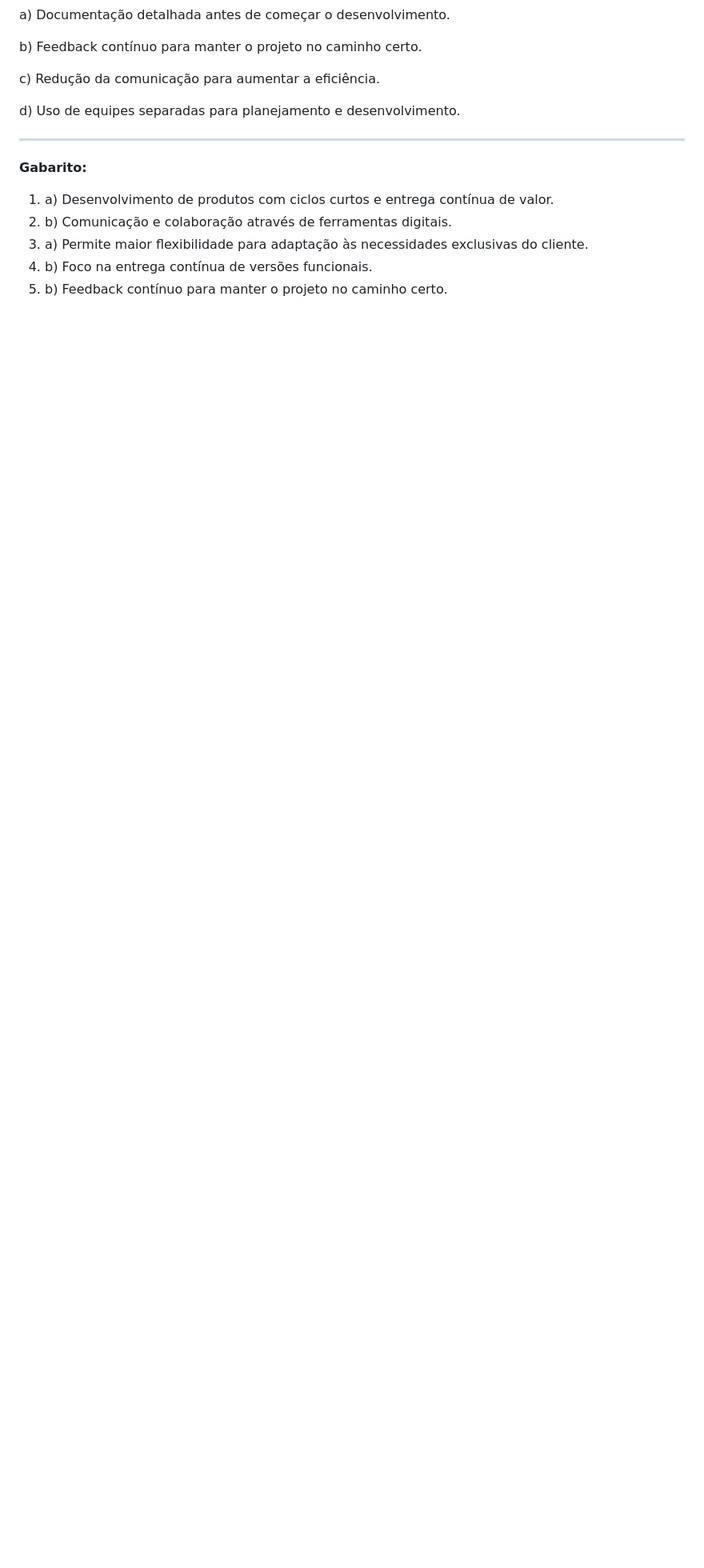
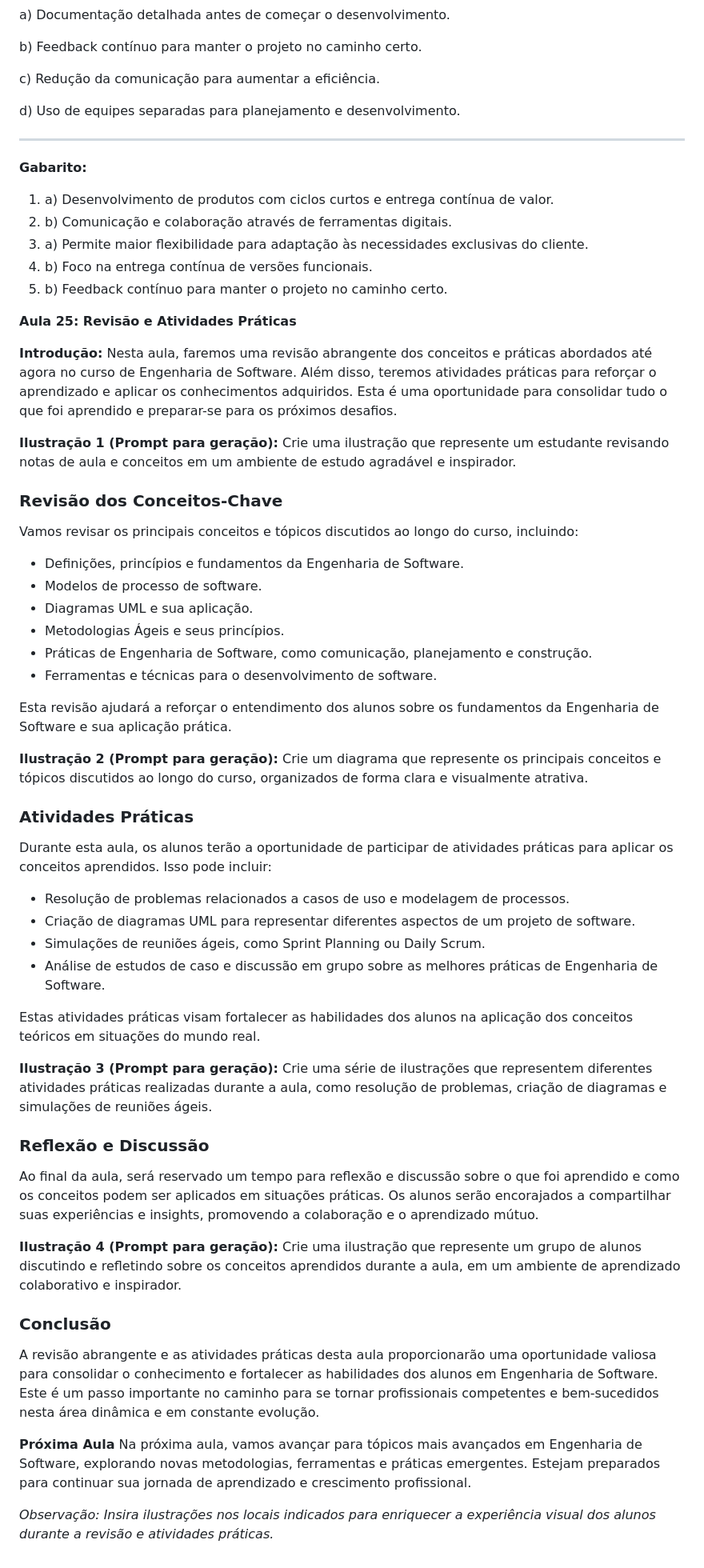
Before and after one commit to maxwelldeveloper7/CTIPI-M-dulo_2, a Markdown page: Engenharia_de_software/Conteúdos/4-Metodologias_Ágeis.md, the part around the change. Shown: that part at 80% size. Rendered like a GitHub page; blank space fills up the shorter version.

```diff
--- a/Engenharia_de_software/Conteúdos/4-Metodologias_Ágeis.md
+++ b/Engenharia_de_software/Conteúdos/4-Metodologias_Ágeis.md
@@ -1041,3 +1041,53 @@ d) Uso de equipes separadas para planejamento e desenvolvimento.
 3. a) Permite maior flexibilidade para adaptação às necessidades exclusivas do cliente.
 4. b) Foco na entrega contínua de versões funcionais.
 5. b) Feedback contínuo para manter o projeto no caminho certo.
+
+**Aula 25: Revisão e Atividades Práticas**
+
+**Introdução:**
+Nesta aula, faremos uma revisão abrangente dos conceitos e práticas abordados até agora no curso de Engenharia de Software. Além disso, teremos atividades práticas para reforçar o aprendizado e aplicar os conhecimentos adquiridos. Esta é uma oportunidade para consolidar tudo o que foi aprendido e preparar-se para os próximos desafios.
+
+**Ilustração 1 (Prompt para geração):**
+Crie uma ilustração que represente um estudante revisando notas de aula e conceitos em um ambiente de estudo agradável e inspirador.
+
+### Revisão dos Conceitos-Chave
+Vamos revisar os principais conceitos e tópicos discutidos ao longo do curso, incluindo:
+
+- Definições, princípios e fundamentos da Engenharia de Software.
+- Modelos de processo de software.
+- Diagramas UML e sua aplicação.
+- Metodologias Ágeis e seus princípios.
+- Práticas de Engenharia de Software, como comunicação, planejamento e construção.
+- Ferramentas e técnicas para o desenvolvimento de software.
+
+Esta revisão ajudará a reforçar o entendimento dos alunos sobre os fundamentos da Engenharia de Software e sua aplicação prática.
+
+**Ilustração 2 (Prompt para geração):**
+Crie um diagrama que represente os principais conceitos e tópicos discutidos ao longo do curso, organizados de forma clara e visualmente atrativa.
+
+### Atividades Práticas
+Durante esta aula, os alunos terão a oportunidade de participar de atividades práticas para aplicar os conceitos aprendidos. Isso pode incluir:
+
+- Resolução de problemas relacionados a casos de uso e modelagem de processos.
+- Criação de diagramas UML para representar diferentes aspectos de um projeto de software.
+- Simulações de reuniões ágeis, como Sprint Planning ou Daily Scrum.
+- Análise de estudos de caso e discussão em grupo sobre as melhores práticas de Engenharia de Software.
+
+Estas atividades práticas visam fortalecer as habilidades dos alunos na aplicação dos conceitos teóricos em situações do mundo real.
+
+**Ilustração 3 (Prompt para geração):**
+Crie uma série de ilustrações que representem diferentes atividades práticas realizadas durante a aula, como resolução de problemas, criação de diagramas e simulações de reuniões ágeis.
+
+### Reflexão e Discussão
+Ao final da aula, será reservado um tempo para reflexão e discussão sobre o que foi aprendido e como os conceitos podem ser aplicados em situações práticas. Os alunos serão encorajados a compartilhar suas experiências e insights, promovendo a colaboração e o aprendizado mútuo.
+
+**Ilustração 4 (Prompt para geração):**
+Crie uma ilustração que represente um grupo de alunos discutindo e refletindo sobre os conceitos aprendidos durante a aula, em um ambiente de aprendizado colaborativo e inspirador.
+
+### Conclusão
+A revisão abrangente e as atividades práticas desta aula proporcionarão uma oportunidade valiosa para consolidar o conhecimento e fortalecer as habilidades dos alunos em Engenharia de Software. Este é um passo importante no caminho para se tornar profissionais competentes e bem-sucedidos nesta área dinâmica e em constante evolução.
+
+**Próxima Aula**
+Na próxima aula, vamos avançar para tópicos mais avançados em Engenharia de Software, explorando novas metodologias, ferramentas e práticas emergentes. Estejam preparados para continuar sua jornada de aprendizado e crescimento profissional.
+
+*Observação: Insira ilustrações nos locais indicados para enriquecer a experiência visual dos alunos durante a revisão e atividades práticas.*
```
Also changed, not shown: Engenharia_de_software/5-Engenharia_de_Requisitos_e_Projeto_de_Software.md (added, +113 -0 lines), Engenharia_de_software/assets/26/1.jpg (added), Engenharia_de_software/assets/26/2.jpg (added), Engenharia_de_software/assets/26/3.jpg (added), Engenharia_de_software/assets/26/4.jpg (added), Engenharia_de_software/assets/26/5.jpg (added).
